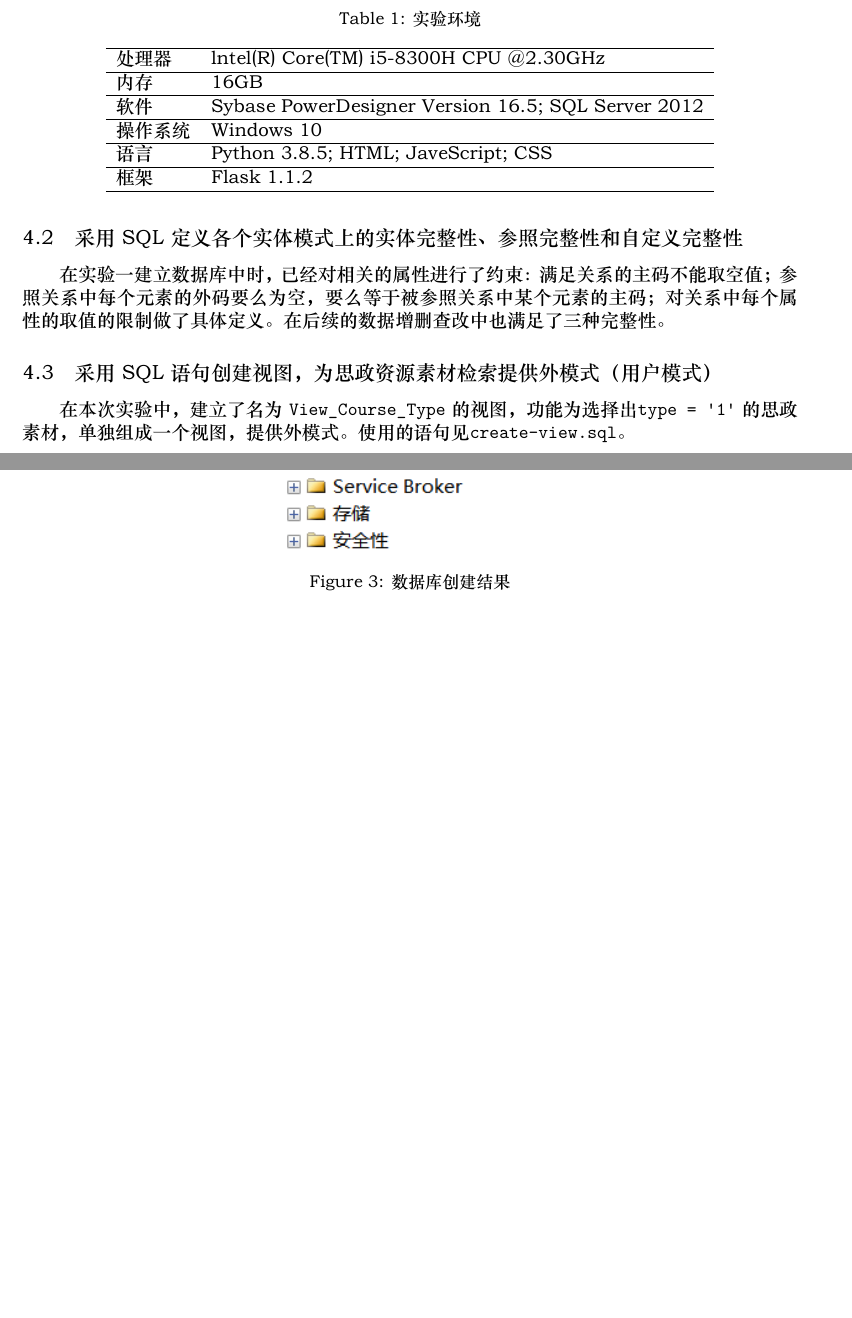
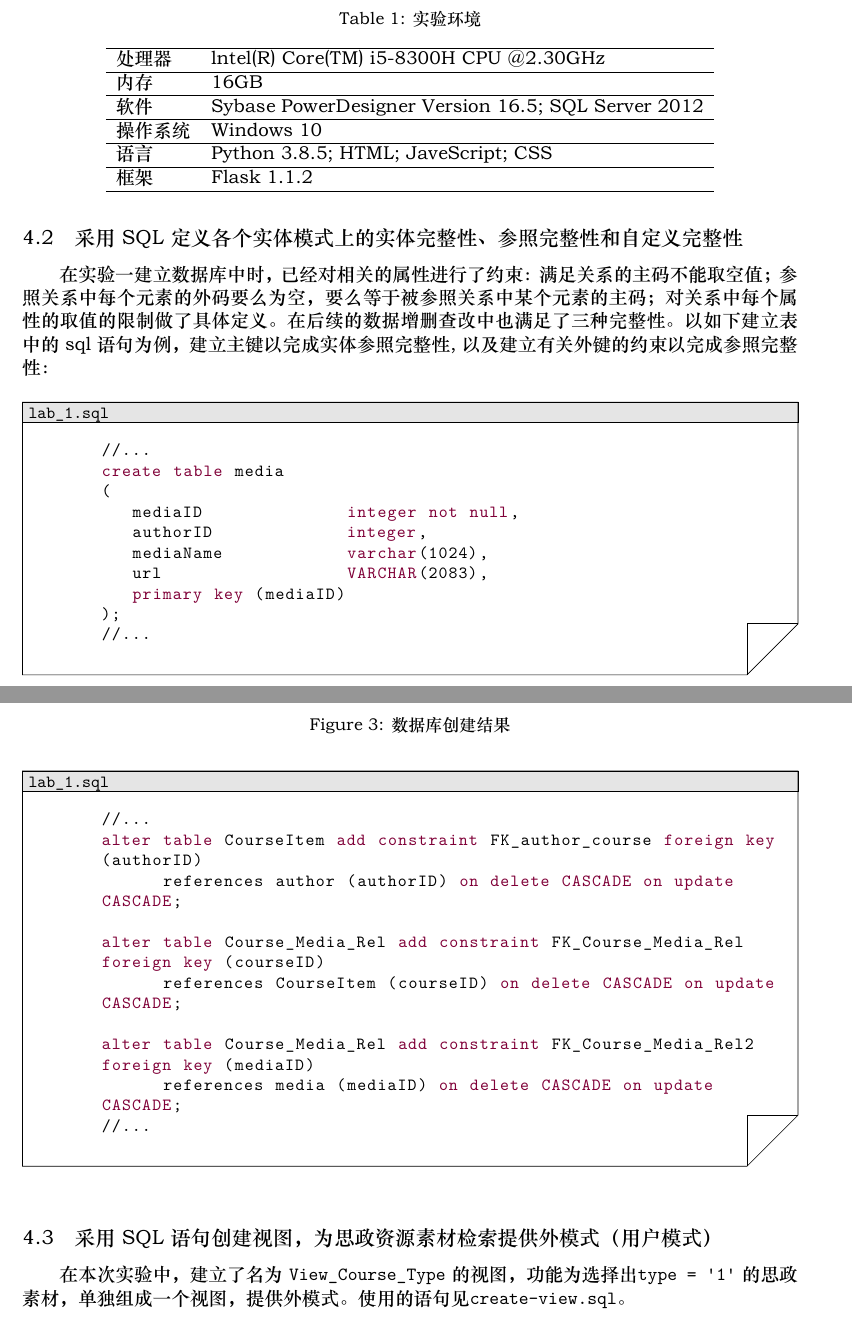
Before and after one commit to KKKirino/Database-System-Course-Assignment, a LaTeX document (doc/doc-2/database.tex): two parts of pages 2 and 3 of 30 before the commit and two parts of pages 2 and 3 of 31 after it, joined at a grey line, cut so that both start at the same text, the shorter picture padded with empty space. The pictures show the PDF file doc/doc-2/database.pdf that the author committed with the source.

Commit message:
feat(doc):update doc

```diff
--- a/doc/doc-2/database.tex
+++ b/doc/doc-2/database.tex
@@ -92,7 +92,43 @@
   \end{figure*}
 
   \subsection{采用 SQL 定义各个实体模式上的实体完整性、参照完整性和自定义完整性}
-  在实验一建立数据库中时，已经对相关的属性进行了约束：满足关系的主码不能取空值；参照关系中每个元素的外码要么为空，要么等于被参照关系中某个元素的主码；对关系中每个属性的取值的限制做了具体定义。在后续的数据增删查改中也满足了三种完整性。
+  在实验一建立数据库中时，已经对相关的属性进行了约束：满足关系的主码不能取空值；参照关系中每个元素的外码要么为空，要么等于被参照关系中某个元素的主码；对关系中每个属性的取值的限制做了具体定义。在后续的数据增删查改中也满足了三种完整性。以如下建立表中的sql语句为例，建立主键以完成实体参照完整性,以及建立有关外键的约束以完成参照完整性：
+  \begin{file}[lab\_1.sql]
+    \begin{lstlisting}[language=sql]
+      //...
+      create table media
+      (
+         mediaID              integer not null,
+         authorID             integer,
+         mediaName            varchar(1024),
+         url                  VARCHAR(2083),
+         primary key (mediaID)
+      );
+      //...
+    \end{lstlisting}
+  \end{file}
+
+  \begin{file}[lab\_1.sql]
+    \begin{lstlisting}[language=sql]
+      //...
+      alter table CourseItem add constraint FK_author_course foreign key
+      (authorID)
+            references author (authorID) on delete CASCADE on update
+      CASCADE;
+
+      alter table Course_Media_Rel add constraint FK_Course_Media_Rel
+      foreign key (courseID)
+            references CourseItem (courseID) on delete CASCADE on update
+      CASCADE;
+
+      alter table Course_Media_Rel add constraint FK_Course_Media_Rel2
+      foreign key (mediaID)
+            references media (mediaID) on delete CASCADE on update
+      CASCADE;
+      //...
+    \end{lstlisting}
+  \end{file}
+
 
   \subsection{采用 SQL 语句创建视图，为思政资源素材检索提供外模式（用户模式）}
   在本次实验中，建立了名为 \verb|View_Course_Type| 的视图，功能为选择出\verb|type = '1'| 的思政素材，单独组成一个视图，提供外模式。使用的语句见\verb|create-view.sql|。
```
Also changed, not shown: doc/doc-2/database.pdf, 3 other files.
